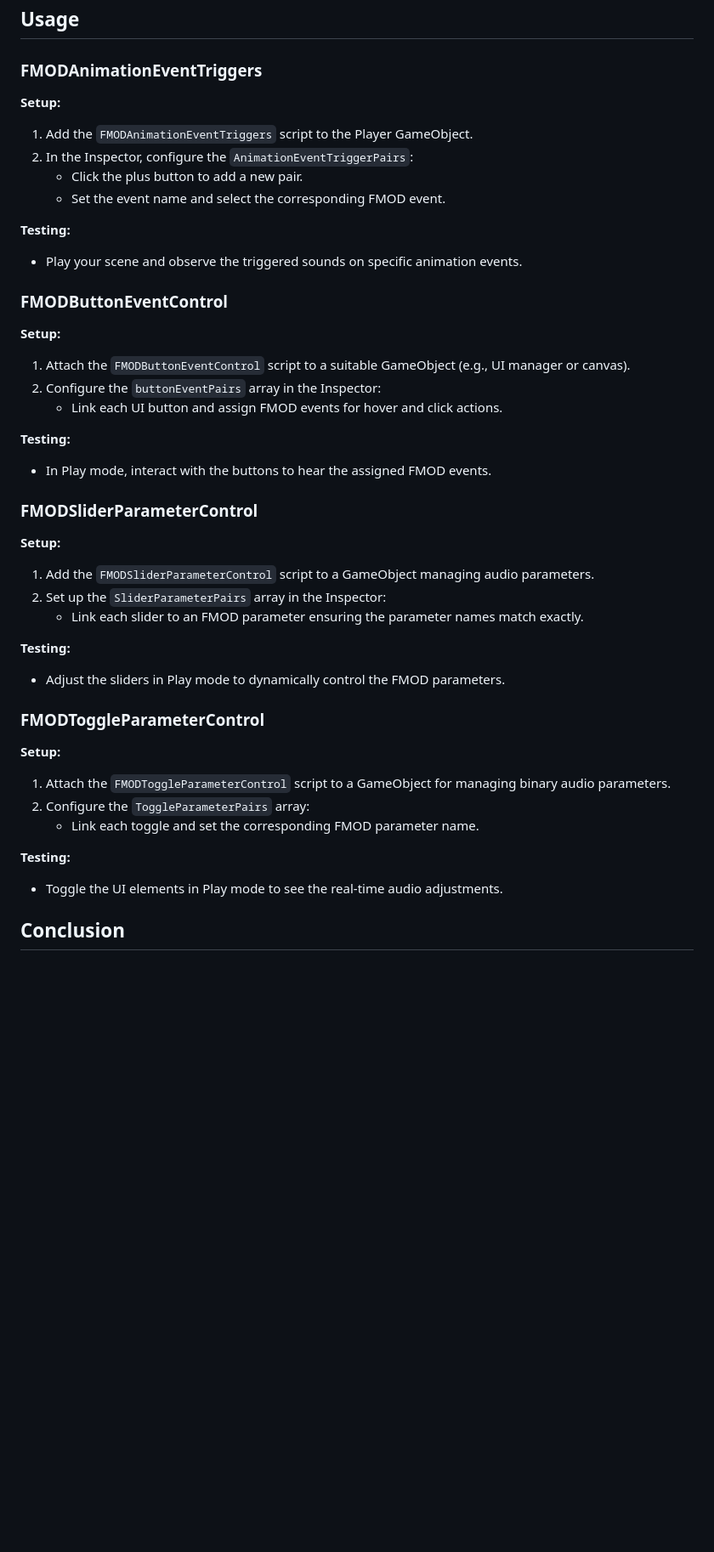
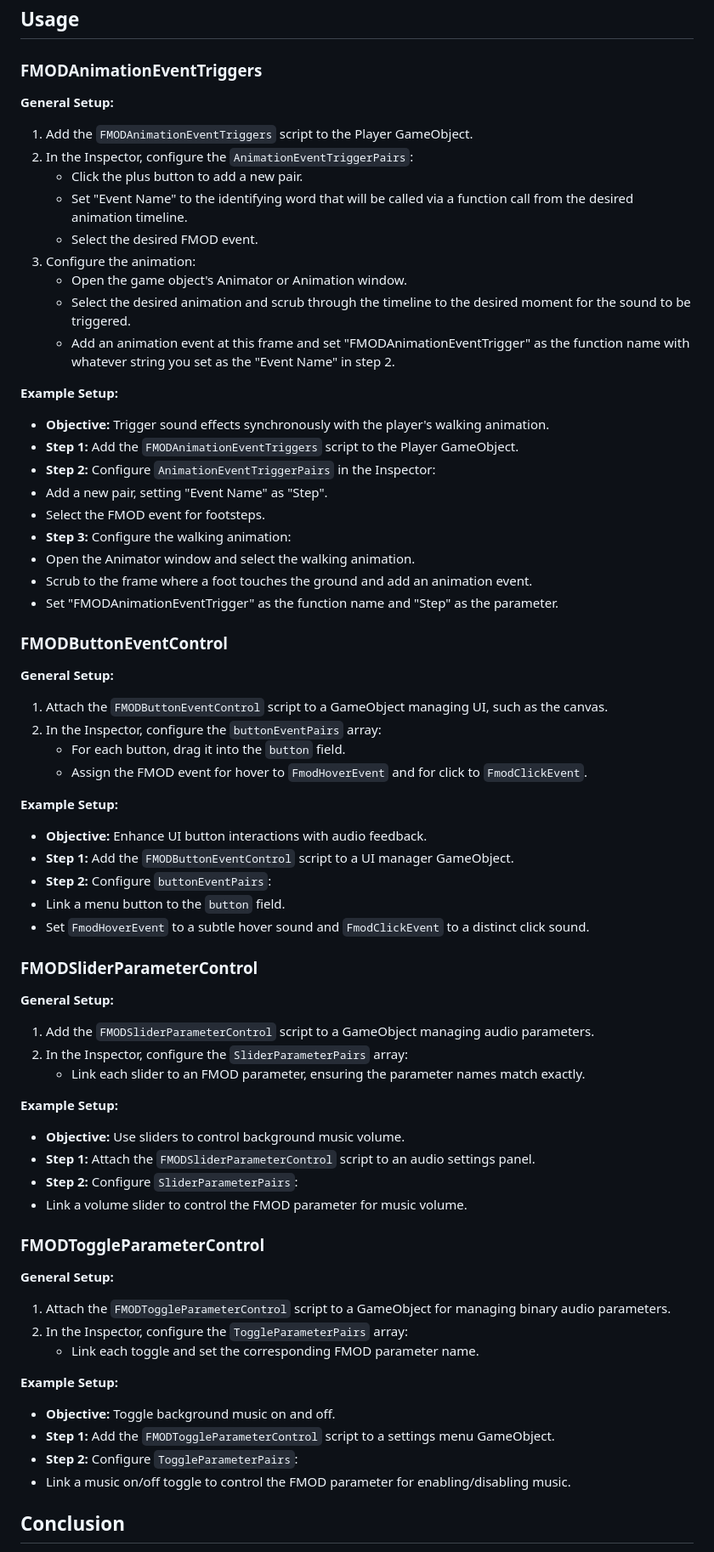
Before and after one commit to danielrdehaan/Scripts, a Markdown page: Unity/FMOD/README.md, the part around the change printed below. Shown: that part at 85% size. Drawn GitHub-style; blank space fills up the shorter version.

```diff
--- a/Unity/FMOD/README.md
+++ b/Unity/FMOD/README.md
@@ -28,44 +28,68 @@ Before using these scripts, ensure your Unity project is connected to an FMOD pr
 
 ### FMODAnimationEventTriggers
 
-**Setup:**
+**General Setup:**
 1. Add the `FMODAnimationEventTriggers` script to the Player GameObject.
 2. In the Inspector, configure the `AnimationEventTriggerPairs`:
    - Click the plus button to add a new pair.
-   - Set the event name and select the corresponding FMOD event.
+   - Set "Event Name" to the identifying word that will be called via a function call from the desired animation timeline.
+   - Select the desired FMOD event.
+3. Configure the animation:
+   - Open the game object's Animator or Animation window.
+   - Select the desired animation and scrub through the timeline to the desired moment for the sound to be triggered.
+   - Add an animation event at this frame and set "FMODAnimationEventTrigger" as the function name with whatever string you set as the "Event Name" in step 2.
 
-**Testing:**
--  Play your scene and observe the triggered sounds on specific animation events.
+**Example Setup:**
+-   **Objective:** Trigger sound effects synchronously with the player's walking animation.
+-   **Step 1:** Add the `FMODAnimationEventTriggers` script to the Player GameObject.
+-   **Step 2:** Configure `AnimationEventTriggerPairs` in the Inspector:
+  - Add a new pair, setting "Event Name" as "Step".
+  - Select the FMOD event for footsteps.
+-   **Step 3:** Configure the walking animation:
+  - Open the Animator window and select the walking animation.
+  - Scrub to the frame where a foot touches the ground and add an animation event.
+  - Set "FMODAnimationEventTrigger" as the function name and "Step" as the parameter.
 
 ### FMODButtonEventControl
 
-**Setup:**
-1. Attach the `FMODButtonEventControl` script to a suitable GameObject (e.g., UI manager or canvas).
-2. Configure the `buttonEventPairs` array in the Inspector:
-   - Link each UI button and assign FMOD events for hover and click actions.
+**General Setup:**
+1. Attach the `FMODButtonEventControl` script to a GameObject managing UI, such as the canvas.
+2. In the Inspector, configure the `buttonEventPairs` array:
+   - For each button, drag it into the `button` field.
+   - Assign the FMOD event for hover to `FmodHoverEvent` and for click to `FmodClickEvent`.
 
-**Testing:**
--  In Play mode, interact with the buttons to hear the assigned FMOD events.
+**Example Setup:**
+-   **Objective:** Enhance UI button interactions with audio feedback.
+-   **Step 1:** Add the `FMODButtonEventControl` script to a UI manager GameObject.
+-   **Step 2:** Configure `buttonEventPairs`:
+  - Link a menu button to the `button` field.
+  - Set `FmodHoverEvent` to a subtle hover sound and `FmodClickEvent` to a distinct click sound.
 
 ### FMODSliderParameterControl
 
-**Setup:**
+**General Setup:**
 1. Add the `FMODSliderParameterControl` script to a GameObject managing audio parameters.
-2. Set up the `SliderParameterPairs` array in the Inspector:
-   - Link each slider to an FMOD parameter ensuring the parameter names match exactly.
+2. In the Inspector, configure the `SliderParameterPairs` array:
+   - Link each slider to an FMOD parameter, ensuring the parameter names match exactly.
 
-**Testing:**
--  Adjust the sliders in Play mode to dynamically control the FMOD parameters.
+**Example Setup:**
+-   **Objective:** Use sliders to control background music volume.
+-   **Step 1:** Attach the `FMODSliderParameterControl` script to an audio settings panel.
+-   **Step 2:** Configure `SliderParameterPairs`:
+  - Link a volume slider to control the FMOD parameter for music volume.
 
 ### FMODToggleParameterControl
 
-**Setup:**
+**General Setup:**
 1. Attach the `FMODToggleParameterControl` script to a GameObject for managing binary audio parameters.
-2. Configure the `ToggleParameterPairs` array:
+2. In the Inspector, configure the `ToggleParameterPairs` array:
    - Link each toggle and set the corresponding FMOD parameter name.
 
-**Testing:**
--  Toggle the UI elements in Play mode to see the real-time audio adjustments.
+**Example Setup:**
+-   **Objective:** Toggle background music on and off.
+-   **Step 1:** Add the `FMODToggleParameterControl` script to a settings menu GameObject.
+-   **Step 2:** Configure `ToggleParameterPairs`:
+  - Link a music on/off toggle to control the FMOD parameter for enabling/disabling music.
 
 ## Conclusion
 
```
Also changed, not shown: other parts of Unity/FMOD/README.md (+4 -4 lines).
